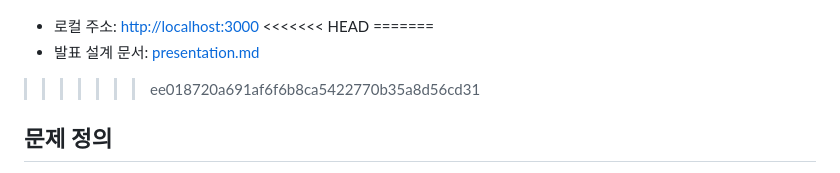
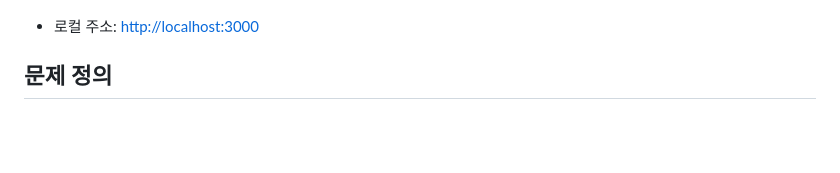
Before and after one commit to fud21/2026_GDGoC_SCH, a Markdown page: README.md, the part around the change. Rendered like a GitHub page; blank space fills up the shorter version.

Commit message:
readme 충돌 수정

```diff
--- a/README.md
+++ b/README.md
@@ -11,10 +11,6 @@ RIVERSE는 도로·제방·교량·하천 주변 공사와 같은 도시 구조
 ![RIVERSE 로컬 실행 화면](./public/readme-preview.png)
 
 - 로컬 주소: [http://localhost:3000](http://localhost:3000)
-<<<<<<< HEAD
-=======
-- 발표 설계 문서: [presentation.md](./presentation.md)
->>>>>>> ee018720a691af6f6b8ca5422770b35a8d56cd31
 
 ## 문제 정의
 
```
